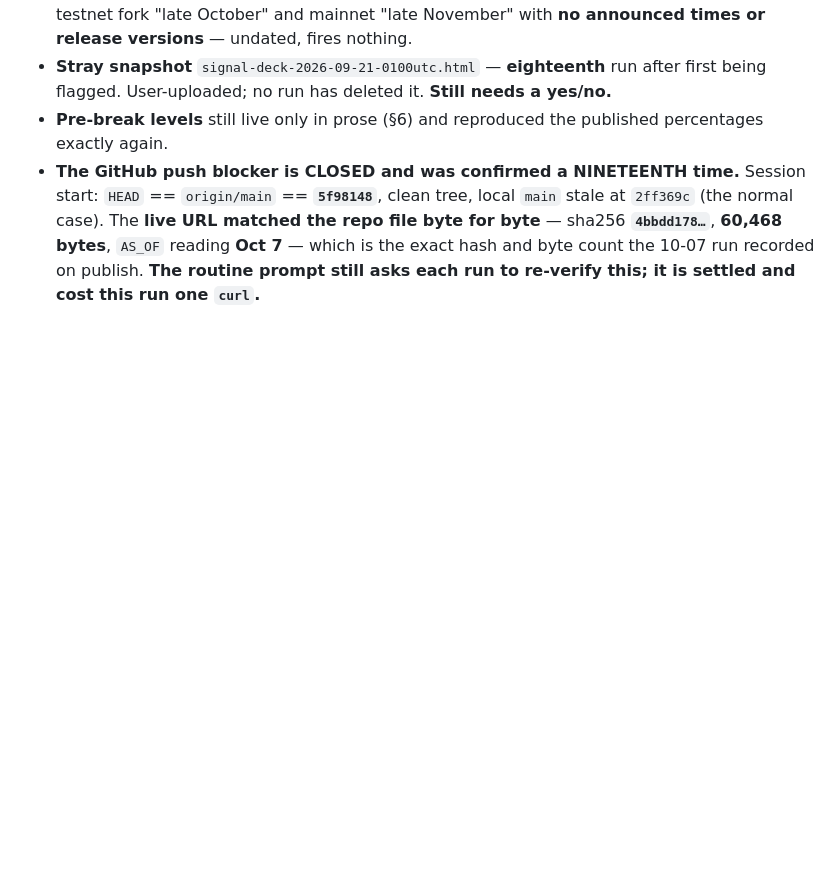
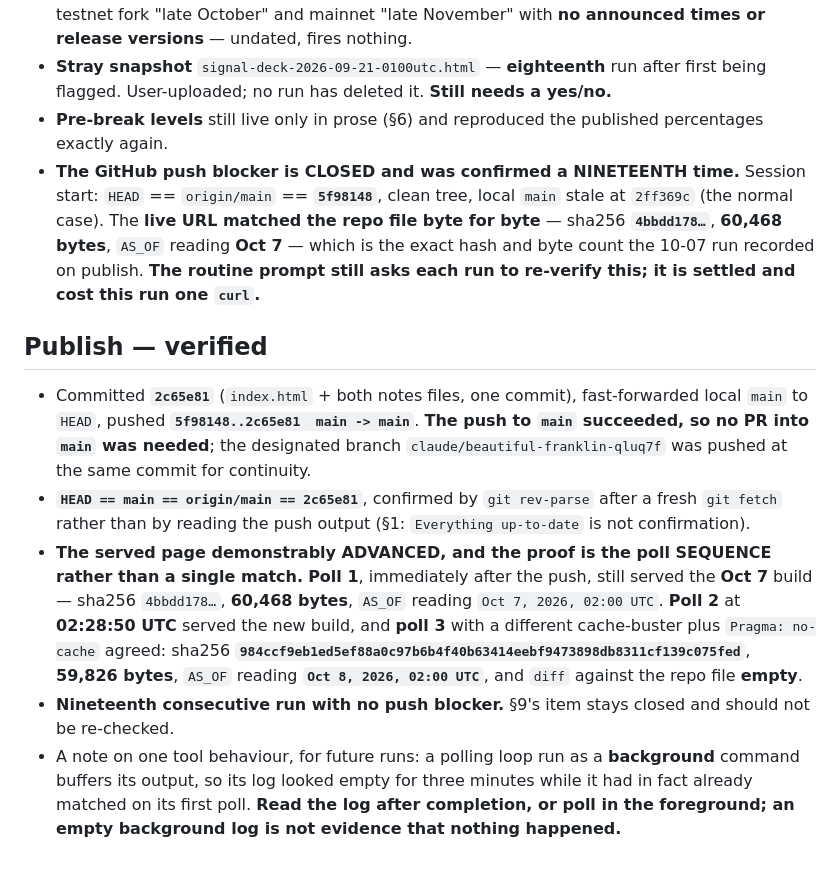
Before and after one commit to stevenchristiian/claudesignal, a Markdown page: notes/runs/2026-10-08-0200utc.md, the part around the change. Drawn GitHub-style; blank space fills up the shorter version.

Commit message:
Record verified publish of the 2026-10-08 02:00 UTC build
Three-poll sequence: poll 1 still served the Oct 7 build, polls 2 and 3 served
sha256 984ccf9e… at 59,826 bytes with AS_OF reading Oct 8, 2026, 02:00 UTC and
an empty diff against the repo file.

Co-Authored-By: Claude Opus 5 <noreply@anthropic.com>
Claude-Session: https://claude.ai/code/session_01QyEDrnDK8ytX1foM6v3XMH

```diff
--- a/notes/runs/2026-10-08-0200utc.md
+++ b/notes/runs/2026-10-08-0200utc.md
@@ -432,3 +432,23 @@ through 10-08 inclusive); and **34.6% past the bar** (201.9 / 150).
   **live URL matched the repo file byte for byte** — sha256 **`4bbdd178…`**, **60,468 bytes**, `AS_OF`
   reading **Oct 7** — which is the exact hash and byte count the 10-07 run recorded on publish. **The
   routine prompt still asks each run to re-verify this; it is settled and cost this run one `curl`.**
+
+## Publish — verified
+
+- Committed **`2c65e81`** (`index.html` + both notes files, one commit), fast-forwarded local `main` to
+  `HEAD`, pushed **`5f98148..2c65e81  main -> main`**. **The push to `main` succeeded, so no PR into `main`
+  was needed**; the designated branch `claude/beautiful-franklin-qluq7f` was pushed at the same commit for
+  continuity.
+- **`HEAD == main == origin/main == 2c65e81`**, confirmed by `git rev-parse` after a fresh `git fetch`
+  rather than by reading the push output (§1: `Everything up-to-date` is not confirmation).
+- **The served page demonstrably ADVANCED, and the proof is the poll SEQUENCE rather than a single match.**
+  **Poll 1**, immediately after the push, still served the **Oct 7** build — sha256 `4bbdd178…`,
+  **60,468 bytes**, `AS_OF` reading `Oct 7, 2026, 02:00 UTC`. **Poll 2** at **02:28:50 UTC** served the new
+  build, and **poll 3** with a different cache-buster plus `Pragma: no-cache` agreed: sha256
+  **`984ccf9eb1ed5ef88a0c97b6b4f40b63414eebf9473898db8311cf139c075fed`**, **59,826 bytes**,
+  `AS_OF` reading **`Oct 8, 2026, 02:00 UTC`**, and `diff` against the repo file **empty**.
+- **Nineteenth consecutive run with no push blocker.** §9's item stays closed and should not be re-checked.
+- A note on one tool behaviour, for future runs: a polling loop run as a **background** command buffers its
+  output, so its log looked empty for three minutes while it had in fact already matched on its first poll.
+  **Read the log after completion, or poll in the foreground; an empty background log is not evidence that
+  nothing happened.**
```
